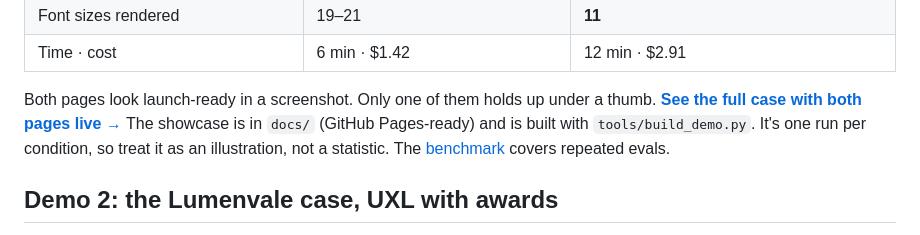
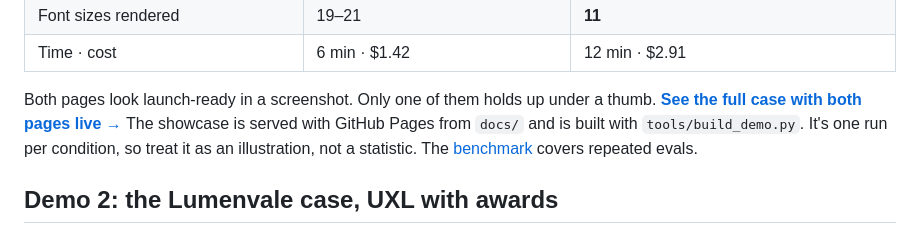
Before and after one commit to BurgiSimon/UXL, a Markdown page: README.md, the part around one of its changes. Rendered like a GitHub page.

```diff
--- a/README.md
+++ b/README.md
@@ -48,7 +48,7 @@ One prompt, two fresh Claude Code sessions, one difference. We asked both sessio
 | Font sizes rendered | 19–21 | **11** |
 | Time · cost | 6 min · $1.42 | 12 min · $2.91 |
 
-Both pages look launch-ready in a screenshot. Only one of them holds up under a thumb. **[See the full case with both pages live →](docs/index.html)** The showcase is in `docs/` (GitHub Pages-ready) and is built with `tools/build_demo.py`. It's one run per condition, so treat it as an illustration, not a statistic. The [benchmark](#benchmark) covers repeated evals.
+Both pages look launch-ready in a screenshot. Only one of them holds up under a thumb. **[See the full case with both pages live →](https://burgisimon.github.io/UXL/)** The showcase is served with GitHub Pages from `docs/` and is built with `tools/build_demo.py`. It's one run per condition, so treat it as an illustration, not a statistic. The [benchmark](#benchmark) covers repeated evals.
 
 ## Demo 2: the Lumenvale case, UXL with awards
 
```
Also changed, not shown: other parts of README.md (+1 -1 lines).
